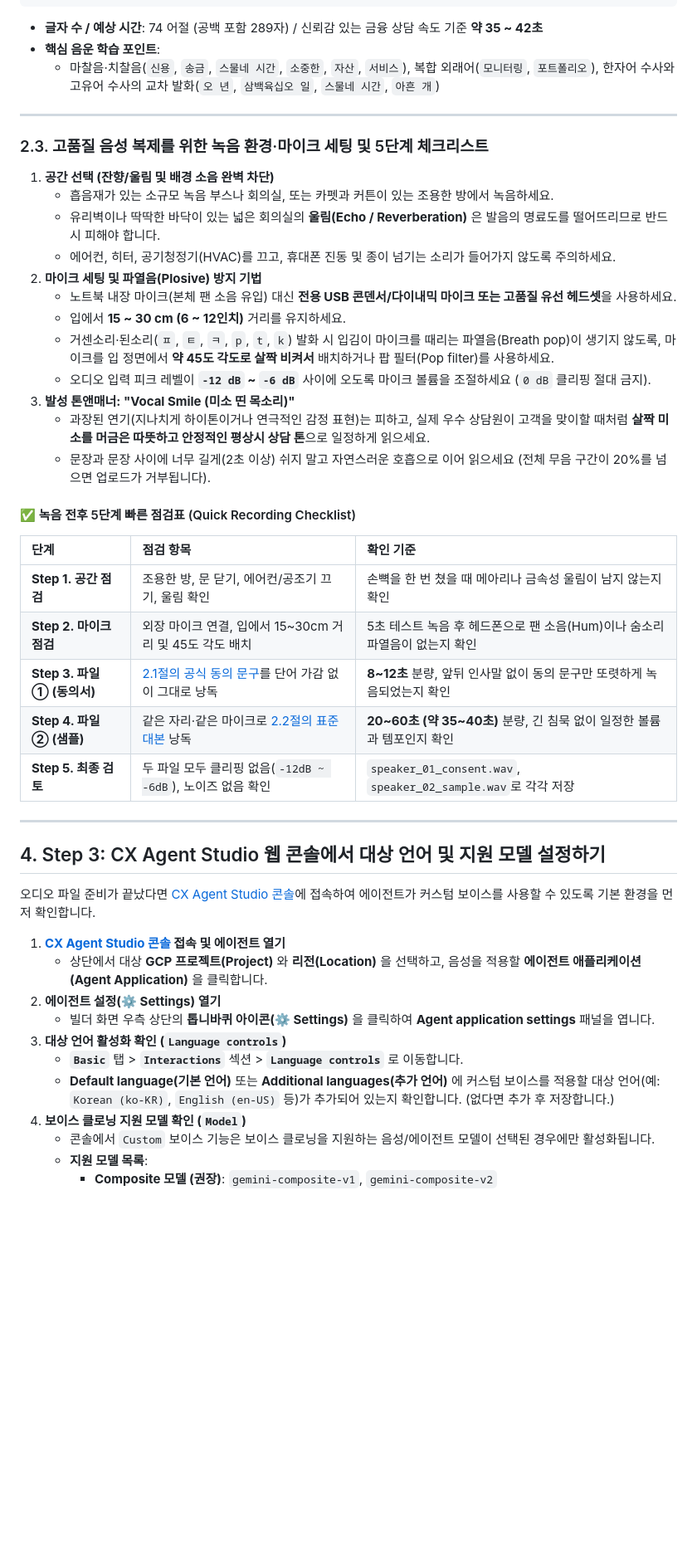
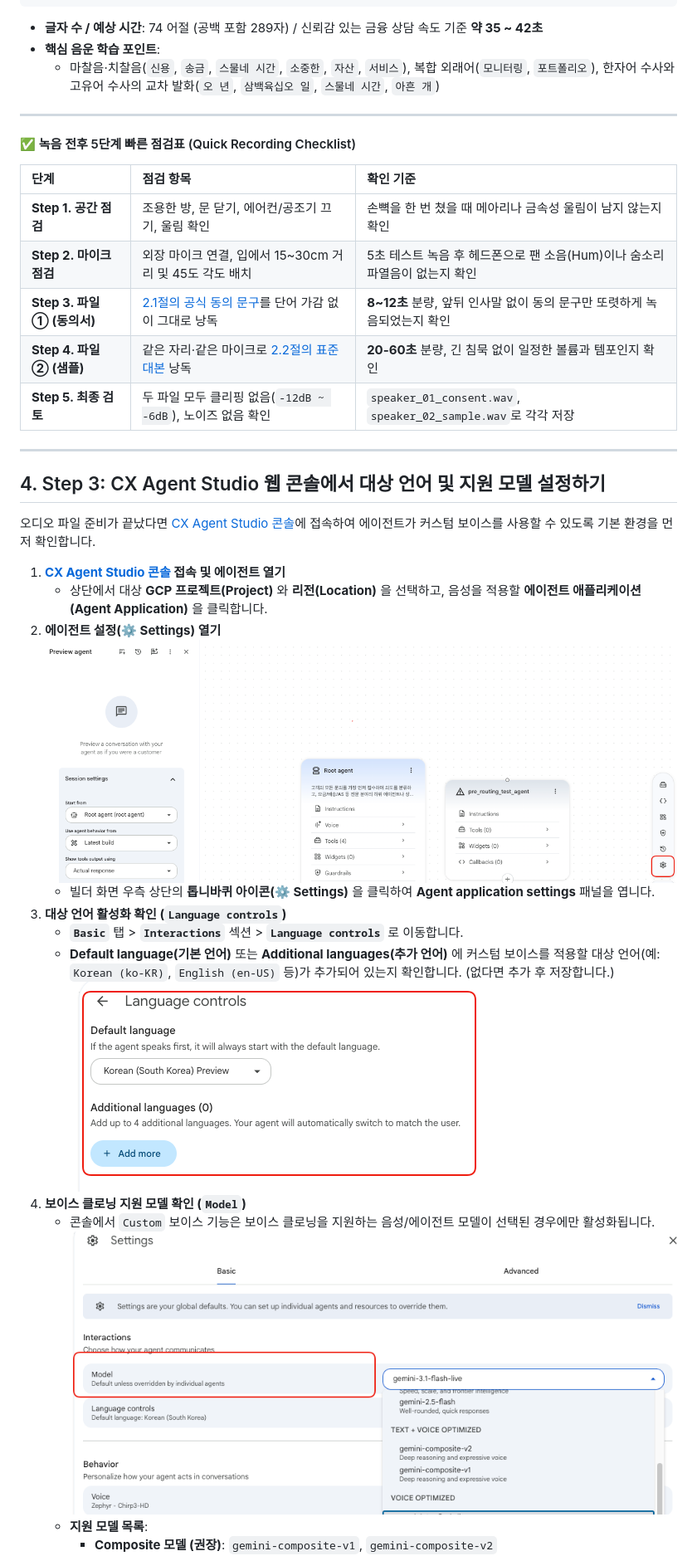
Before and after one commit to Jhko0404/cxas-custom-voice, a Markdown page: readme.md, the part around one of its changes. Shown at 83% size. Drawn GitHub-style; pictures changed too: language_controls.png (added), model_select.png (added), settings_panel.png (added); blank space fills up the shorter version.

Commit message:
docs: update guide content, replace Step 4 diagram with text, and add console screenshots

```diff
--- a/readme.md
+++ b/readme.md
@@ -171,20 +164,6 @@ AI 모델이 화자의 성문 프로필을 가장 풍부하고 자연스럽게
 
 ---
 
-### 2.3. 고품질 음성 복제를 위한 녹음 환경·마이크 세팅 및 5단계 체크리스트
-
-1. **공간 선택 (잔향/울림 및 배경 소음 완벽 차단)**
-   - 흡음재가 있는 소규모 녹음 부스나 회의실, 또는 카펫과 커튼이 있는 조용한 방에서 녹음하세요.
-   - 유리벽이나 딱딱한 바닥이 있는 넓은 회의실의 **울림(Echo / Reverberation)** 은 발음의 명료도를 떨어뜨리므로 반드시 피해야 합니다.
-   - 에어컨, 히터, 공기청정기(HVAC)를 끄고, 휴대폰 진동 및 종이 넘기는 소리가 들어가지 않도록 주의하세요.
-2. **마이크 세팅 및 파열음(Plosive) 방지 기법**
-   - 노트북 내장 마이크(본체 팬 소음 유입) 대신 **전용 USB 콘덴서/다이내믹 마이크 또는 고품질 유선 헤드셋**을 사용하세요.
-   - 입에서 **15 ~ 30 cm (6 ~ 12인치)** 거리를 유지하세요.
-   - 거센소리·된소리(`ㅍ`, `ㅌ`, `ㅋ`, `p`, `t`, `k`) 발화 시 입김이 마이크를 때리는 파열음(Breath pop)이 생기지 않도록, 마이크를 입 정면에서 **약 45도 각도로 살짝 비켜서** 배치하거나 팝 필터(Pop filter)를 사용하세요.
-   - 오디오 입력 피크 레벨이 **`-12 dB` ~ `-6 dB`** 사이에 오도록 마이크 볼륨을 조절하세요 (`0 dB` 클리핑 절대 금지).
-3. **발성 톤앤매너: "Vocal Smile (미소 띤 목소리)"**
-   - 과장된 연기(지나치게 하이톤이거나 연극적인 감정 표현)는 피하고, 실제 우수 상담원이 고객을 맞이할 때처럼 **살짝 미소를 머금은 따뜻하고 안정적인 평상시 상담 톤**으로 일정하게 읽으세요.
-   - 문장과 문장 사이에 너무 길게(2초 이상) 쉬지 말고 자연스러운 호흡으로 이어 읽으세요 (전체 무음 구간이 20%를 넘으면 업로드가 거부됩니다).
 
 #### ✅ 녹음 전후 5단계 빠른 점검표 (Quick Recording Checklist)
 
@@ -193,7 +172,7 @@ AI 모델이 화자의 성문 프로필을 가장 풍부하고 자연스럽게
 | **Step 1. 공간 점검** | 조용한 방, 문 닫기, 에어컨/공조기 끄기, 울림 확인 | 손뼉을 한 번 쳤을 때 메아리나 금속성 울림이 남지 않는지 확인 |
 | **Step 2. 마이크 점검** | 외장 마이크 연결, 입에서 15~30cm 거리 및 45도 각도 배치 | 5초 테스트 녹음 후 헤드폰으로 팬 소음(Hum)이나 숨소리 파열음이 없는지 확인 |
 | **Step 3. 파일 ① (동의서)** | [2.1절의 공식 동의 문구](#21-파일--음성-동의서-consent-audio--812초-필수-낭독-문구)를 단어 가감 없이 그대로 낭독 | **8~12초** 분량, 앞뒤 인사말 없이 동의 문구만 또렷하게 녹음되었는지 확인 |
-| **Step 4. 파일 ② (샘플)** | 같은 자리·같은 마이크로 [2.2절의 표준 대본](#22-파일--참조-음성-샘플-voice-sample--2060초-표준-대본-3선) 낭독 | **20~60초 (약 35~40초)** 분량, 긴 침묵 없이 일정한 볼륨과 템포인지 확인 |
+| **Step 4. 파일 ② (샘플)** | 같은 자리·같은 마이크로 [2.2절의 표준 대본](#22-파일--참조-음성-샘플-voice-sample--2060초-표준-대본-3선) 낭독 | **20-60초** 분량, 긴 침묵 없이 일정한 볼륨과 템포인지 확인 |
 | **Step 5. 최종 검토** | 두 파일 모두 클리핑 없음(`-12dB ~ -6dB`), 노이즈 없음 확인 | `speaker_01_consent.wav`, `speaker_02_sample.wav`로 각각 저장 |
 
 ---
@@ -205,11 +184,14 @@ AI 모델이 화자의 성문 프로필을 가장 풍부하고 자연스럽게
 1. **[CX Agent Studio 콘솔](https://ces.cloud.google.com/) 접속 및 에이전트 열기**
    - 상단에서 대상 **GCP 프로젝트(Project)** 와 **리전(Location)** 을 선택하고, 음성을 적용할 **에이전트 애플리케이션(Agent Application)** 을 클릭합니다.
 2. **에이전트 설정(⚙️ Settings) 열기**
+![alt text](settings_panel.png)
    - 빌더 화면 우측 상단의 **톱니바퀴 아이콘(⚙️ Settings)** 을 클릭하여 **Agent application settings** 패널을 엽니다.
 3. **대상 언어 활성화 확인 (`Language controls`)**
    - **`Basic`** 탭 > **`Interactions`** 섹션 > **`Language controls`** 로 이동합니다.
    - **Default language(기본 언어)** 또는 **Additional languages(추가 언어)** 에 커스텀 보이스를 적용할 대상 언어(예: `Korean (ko-KR)`, `English (en-US)` 등)가 추가되어 있는지 확인합니다. (없다면 추가 후 저장합니다.)
+   ![alt text](language_controls.png)
 4. **보이스 클로닝 지원 모델 확인 (`Model`)**
    - 콘솔에서 `Custom` 보이스 기능은 보이스 클로닝을 지원하는 음성/에이전트 모델이 선택된 경우에만 활성화됩니다.
+    ![alt text](model_select.png)
    - **지원 모델 목록**:
      - **Composite 모델 (권장)**: `gemini-composite-v1`, `gemini-composite-v2`
```
Also changed, not shown: other parts of readme.md (+7 -20 lines).
